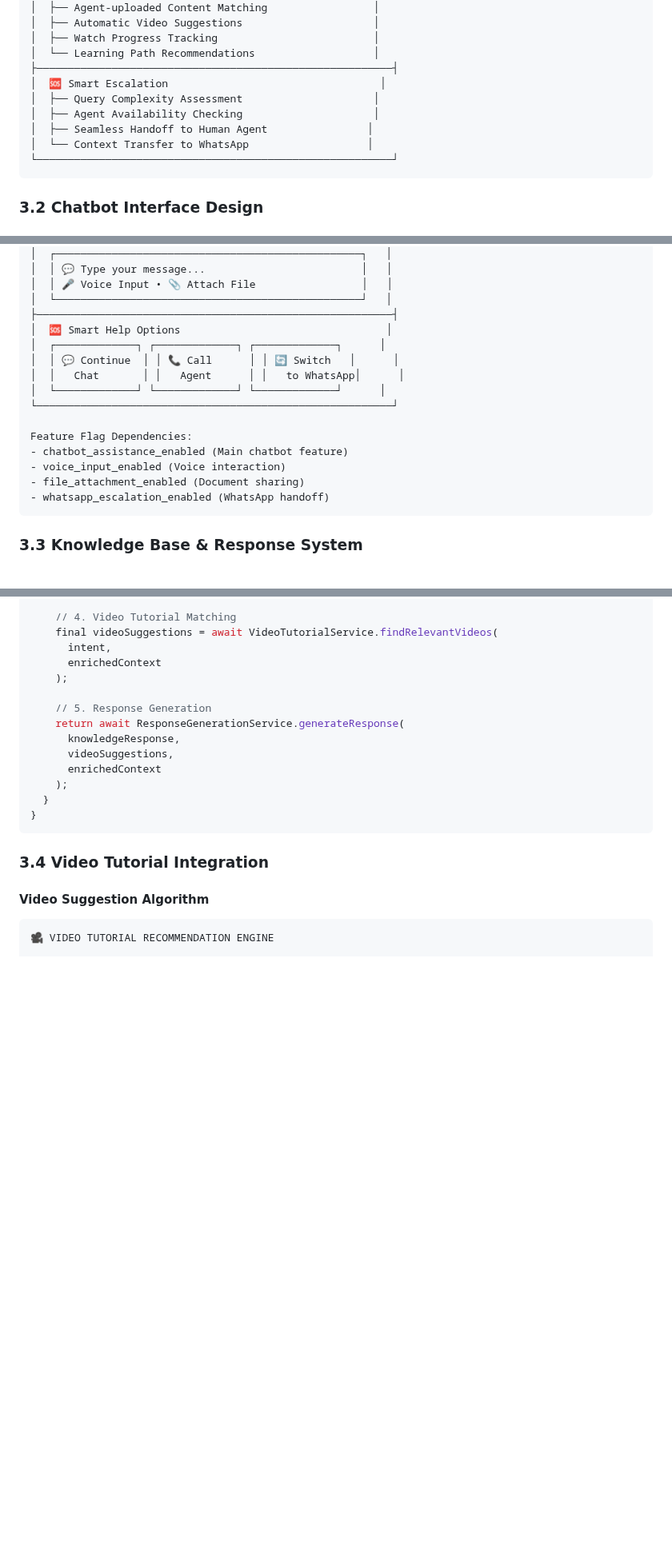
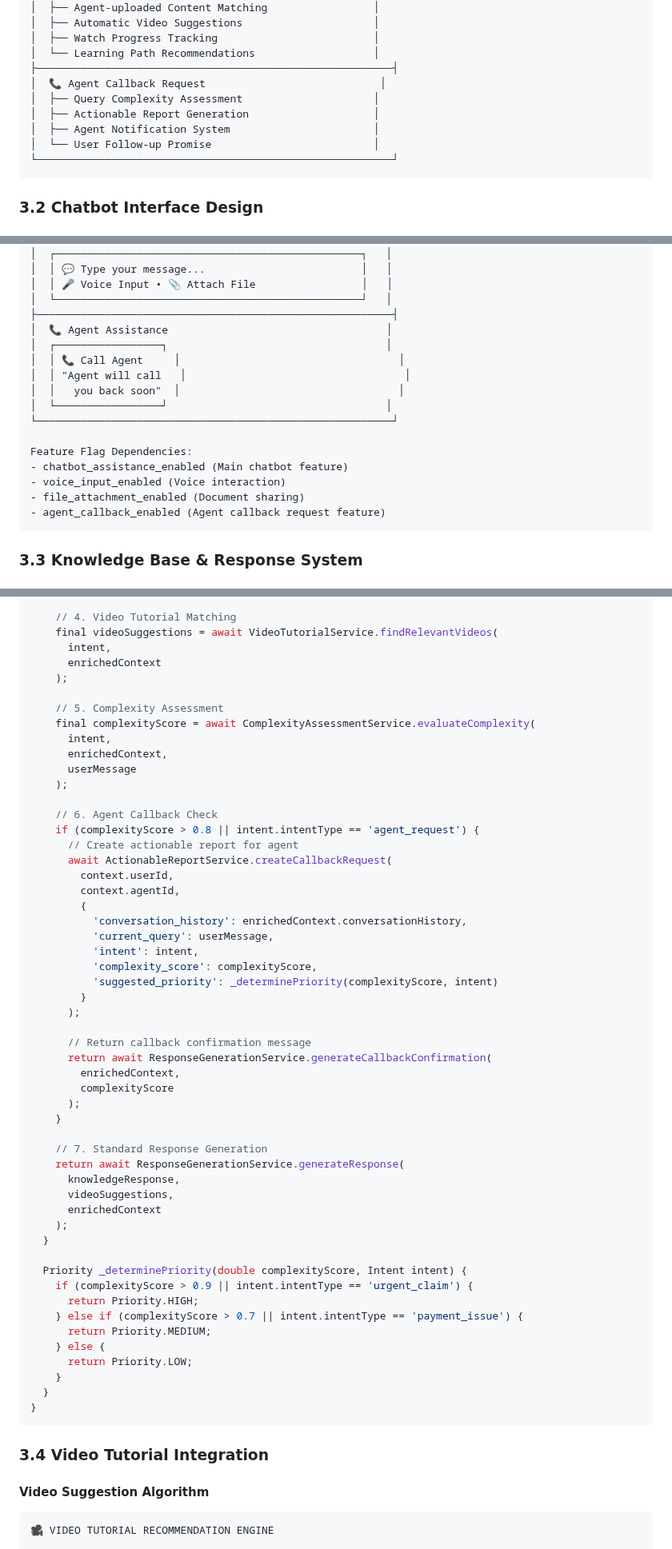
Before and after one commit to manizvlabs/agentmitra, a Markdown page: discovery/design/whatsapp-chatbot-design.md, 3 parts joined by grey strips. Shown at 80% size. GitHub-like rendering; blank space fills up the shorter version.

````diff
--- a/discovery/design/whatsapp-chatbot-design.md
+++ b/discovery/design/whatsapp-chatbot-design.md
@@ -212,11 +212,11 @@ Core Capabilities:
 │  ├── Watch Progress Tracking                         │
 │  └── Learning Path Recommendations                   │
 ├─────────────────────────────────────────────────────────┤
-│  🆘 Smart Escalation                                  │
+│  📞 Agent Callback Request                            │
 │  ├── Query Complexity Assessment                     │
-│  ├── Agent Availability Checking                     │
-│  ├── Seamless Handoff to Human Agent                │
-│  └── Context Transfer to WhatsApp                   │
+│  ├── Actionable Report Generation                    │
+│  ├── Agent Notification System                       │
+│  └── User Follow-up Promise                          │
 └─────────────────────────────────────────────────────────┘
 ```
 
@@ -253,18 +253,19 @@ Core Capabilities:
 │  │ 🎤 Voice Input • 📎 Attach File                 │   │
 │  └─────────────────────────────────────────────────┘   │
 ├─────────────────────────────────────────────────────────┤
-│  🆘 Smart Help Options                                 │
-│  ┌─────────────┐ ┌─────────────┐ ┌─────────────┐      │
-│  │ 💬 Continue  │ │ 📞 Call      │ │ 🔄 Switch   │      │
-│  │   Chat       │ │   Agent      │ │   to WhatsApp│      │
-│  └─────────────┘ └─────────────┘ └─────────────┘      │
+│  📞 Agent Assistance                                   │
+│  ┌─────────────────┐                                   │
+│  │ 📞 Call Agent     │                                   │
+│  │ "Agent will call   │                                   │
+│  │   you back soon"  │                                   │
+│  └─────────────────┘                                   │
 └─────────────────────────────────────────────────────────┘
 
 Feature Flag Dependencies:
 - chatbot_assistance_enabled (Main chatbot feature)
 - voice_input_enabled (Voice interaction)
 - file_attachment_enabled (Document sharing)
-- whatsapp_escalation_enabled (WhatsApp handoff)
+- agent_callback_enabled (Agent callback request feature)
 ```
 
 ### 3.3 Knowledge Base & Response System
@@ -328,12 +329,51 @@ class ChatbotService {
       enrichedContext
     );
 
-    // 5. Response Generation
+    // 5. Complexity Assessment
+    final complexityScore = await ComplexityAssessmentService.evaluateComplexity(
+      intent,
+      enrichedContext,
+      userMessage
+    );
+
+    // 6. Agent Callback Check
+    if (complexityScore > 0.8 || intent.intentType == 'agent_request') {
+      // Create actionable report for agent
+      await ActionableReportService.createCallbackRequest(
+        context.userId,
+        context.agentId,
+        {
+          'conversation_history': enrichedContext.conversationHistory,
+          'current_query': userMessage,
+          'intent': intent,
+          'complexity_score': complexityScore,
+          'suggested_priority': _determinePriority(complexityScore, intent)
+        }
+      );
+
+      // Return callback confirmation message
+      return await ResponseGenerationService.generateCallbackConfirmation(
+        enrichedContext,
+        complexityScore
+      );
+    }
+
+    // 7. Standard Response Generation
     return await ResponseGenerationService.generateResponse(
       knowledgeResponse,
       videoSuggestions,
       enrichedContext
     );
+  }
+
+  Priority _determinePriority(double complexityScore, Intent intent) {
+    if (complexityScore > 0.9 || intent.intentType == 'urgent_claim') {
+      return Priority.HIGH;
+    } else if (complexityScore > 0.7 || intent.intentType == 'payment_issue') {
+      return Priority.MEDIUM;
+    } else {
+      return Priority.LOW;
+    }
   }
 }
 ```
````
Also changed, not shown: other parts of discovery/design/whatsapp-chatbot-design.md (+52 -33 lines).
